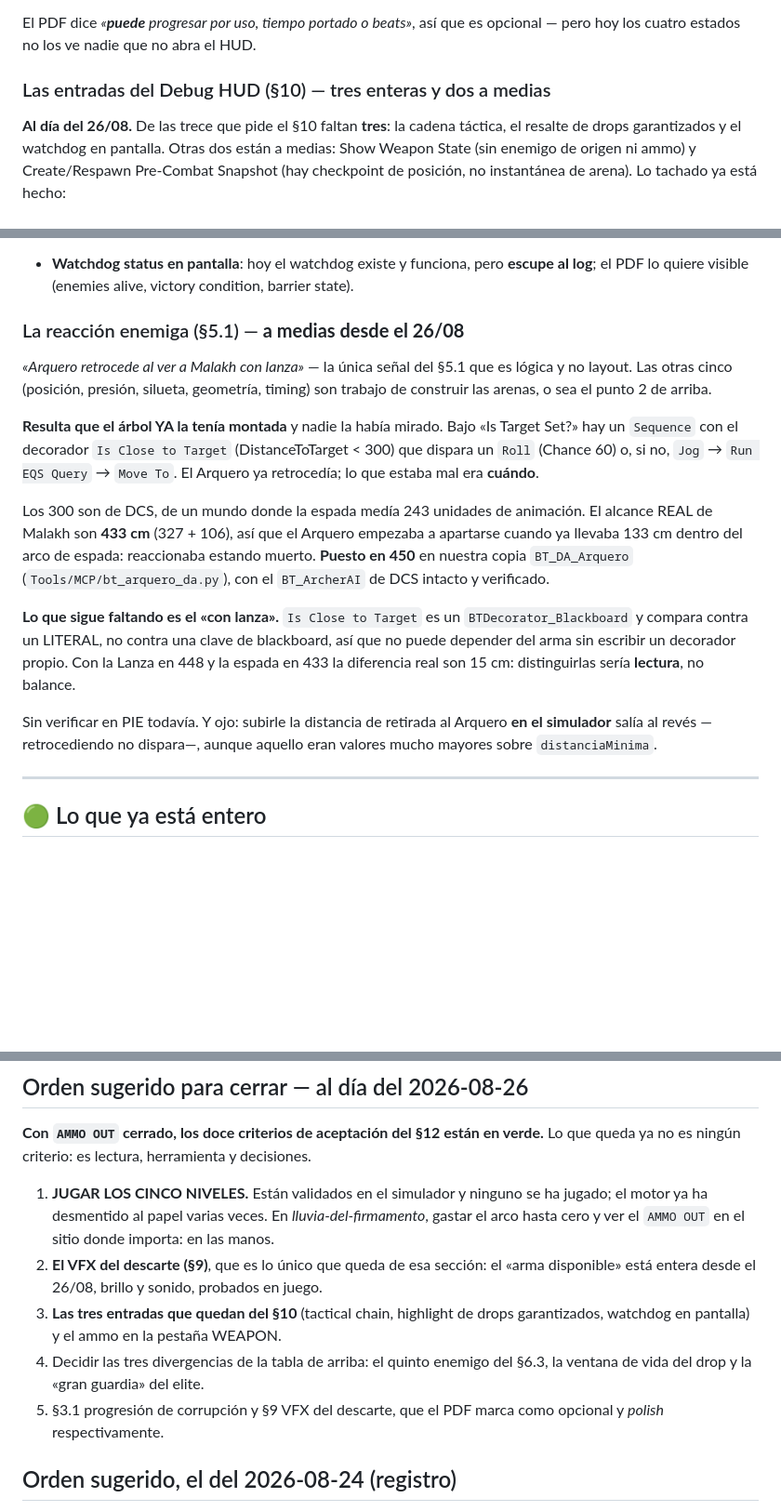
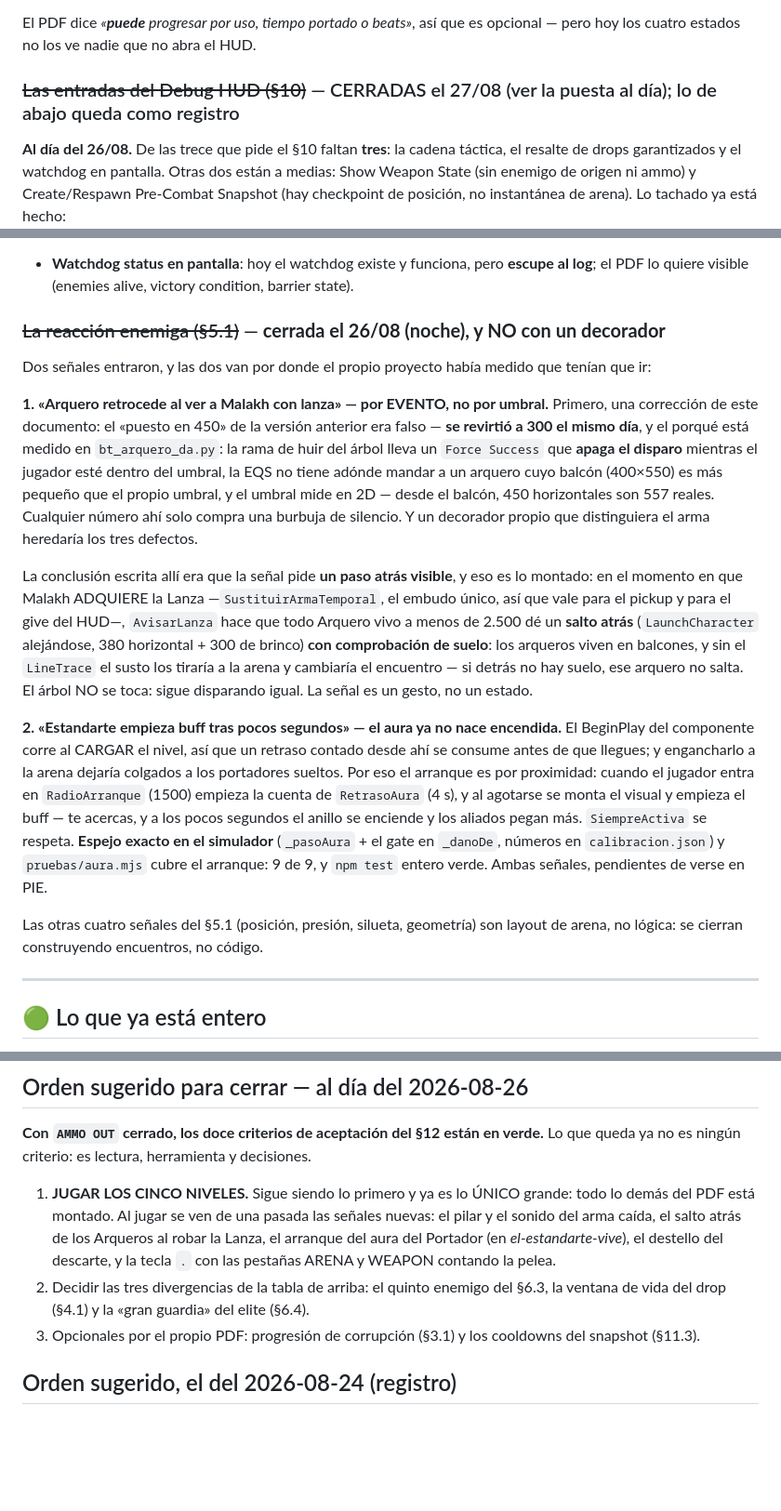
Before and after one commit to angelsolares/unreal_da, a Markdown page: Tools/MCP/PDF_V2_ESTADO.md, 3 parts joined by grey strips. Shown at 93% size. GitHub-like rendering; blank space fills up the shorter version.

Commit message:
Del PDF ya no queda nada por construir: el estado, al día del 27/08
La puesta al día de la sesión nocturna: los tres bloques que quedaban «en
corto» (§9 destello, §10 HUD completo, §5.1 las dos señales lógicas), cerrados
y probados en PIE con fotos. El titular cambia de verdad por primera vez:

    DESDE EL 27/08 NO QUEDA NADA DEL PDF POR CONSTRUIR.

Lo que queda es de otra naturaleza: JUGAR los cinco niveles (sigue siendo lo
primero, y esta sesión volvió a demostrar por qué — el 450 del Arquero que el
documento daba por vigente estaba revertido, y la traza de suelo del salto
atrás tiró a dos arqueros de su balcón hasta que se jugó), tres divergencias
que son decisiones de Angel (§6.3 quinto enemigo, §4.1 ventana del drop, §6.4
gran guardia), y dos opcionales que el propio PDF marca como tales (§3.1
progresión de corrupción, cooldowns del §11.3).

También corrige la sección del §5.1, que afirmaba «puesto en 450 y verificado»
cuando bt_arquero_da.py lo había revertido a 300 el mismo día con la medición
completa de por qué cualquier umbral ahí solo compra silencio.

Co-Authored-By: Claude Opus 5 <noreply@anthropic.com>

```diff
--- a/Tools/MCP/PDF_V2_ESTADO.md
+++ b/Tools/MCP/PDF_V2_ESTADO.md
@@ -366,7 +403,7 @@ debug**. En juego, `CorromperArmaTemporal` salta a 0,45 al recoger y ahí se que
 El PDF dice *«**puede** progresar por uso, tiempo portado o beats»*, así que es opcional —
 pero hoy los cuatro estados no los ve nadie que no abra el HUD.
 
-### Las entradas del Debug HUD (§10) — tres enteras y dos a medias
+### ~~Las entradas del Debug HUD (§10)~~ — CERRADAS el 27/08 (ver la puesta al día); lo de abajo queda como registro
 
 **Al día del 26/08.** De las trece que pide el §10 faltan **tres**: la cadena táctica, el
 resalte de drops garantizados y el watchdog en pantalla. Otras dos están a medias: Show Weapon
@@ -402,31 +439,40 @@ posición, no instantánea de arena). Lo tachado ya está hecho:
 - **Watchdog status en pantalla**: hoy el watchdog existe y funciona, pero **escupe al log**;
   el PDF lo quiere visible (enemies alive, victory condition, barrier state).
 
-### La reacción enemiga (§5.1) — **a medias desde el 26/08**
+### ~~La reacción enemiga (§5.1)~~ — **cerrada el 26/08 (noche), y NO con un decorador**
 
-*«Arquero retrocede al ver a Malakh con lanza»* — la única señal del §5.1 que es lógica y no
-layout. Las otras cinco (posición, presión, silueta, geometría, timing) son trabajo de
-construir las arenas, o sea el punto 2 de arriba.
+Dos señales entraron, y las dos van por donde el propio proyecto había medido que tenían que ir:
 
-**Resulta que el árbol YA la tenía montada** y nadie la había mirado. Bajo «Is Target Set?»
-hay un `Sequence` con el decorador `Is Close to Target` (DistanceToTarget < 300) que dispara
-un `Roll` (Chance 60) o, si no, `Jog` → `Run EQS Query` → `Move To`. El Arquero ya retrocedía;
-lo que estaba mal era **cuándo**.
+**1. «Arquero retrocede al ver a Malakh con lanza» — por EVENTO, no por umbral.** Primero, una
+corrección de este documento: el «puesto en 450» de la versión anterior era falso — **se
+revirtió a 300 el mismo día**, y el porqué está medido en `bt_arquero_da.py`: la rama de huir
+del árbol lleva un `Force Success` que **apaga el disparo** mientras el jugador esté dentro
+del umbral, la EQS no tiene adónde mandar a un arquero cuyo balcón (400×550) es más pequeño
+que el propio umbral, y el umbral mide en 2D — desde el balcón, 450 horizontales son 557 reales.
+Cualquier número ahí solo compra una burbuja de silencio. Y un decorador propio que
+distinguiera el arma heredaría los tres defectos.
 
-Los 300 son de DCS, de un mundo donde la espada medía 243 unidades de animación. El alcance
-REAL de Malakh son **433 cm** (327 + 106), así que el Arquero empezaba a apartarse cuando ya
-llevaba 133 cm dentro del arco de espada: reaccionaba estando muerto. **Puesto en 450** en
-nuestra copia `BT_DA_Arquero` (`Tools/MCP/bt_arquero_da.py`), con el `BT_ArcherAI` de DCS
-intacto y verificado.
+La conclusión escrita allí era que la señal pide **un paso atrás visible**, y eso es lo
+montado: en el momento en que Malakh ADQUIERE la Lanza —`SustituirArmaTemporal`, el embudo
+único, así que vale para el pickup y para el give del HUD—, `AvisarLanza` hace que todo
+Arquero vivo a menos de 2.500 dé un **salto atrás** (`LaunchCharacter` alejándose, 380
+horizontal + 300 de brinco) **con comprobación de suelo**: los arqueros viven en balcones, y
+sin el `LineTrace` el susto los tiraría a la arena y cambiaría el encuentro — si detrás no
+hay suelo, ese arquero no salta. El árbol NO se toca: sigue disparando igual. La señal es un
+gesto, no un estado.
 
-**Lo que sigue faltando es el «con lanza».** `Is Close to Target` es un
-`BTDecorator_Blackboard` y compara contra un LITERAL, no contra una clave de blackboard, así
-que no puede depender del arma sin escribir un decorador propio. Con la Lanza en 448 y la
-espada en 433 la diferencia real son 15 cm: distinguirlas sería **lectura**, no balance.
+**2. «Estandarte empieza buff tras pocos segundos» — el aura ya no nace encendida.** El
+BeginPlay del componente corre al CARGAR el nivel, así que un retraso contado desde ahí se
+consume antes de que llegues; y engancharlo a la arena dejaría colgados a los portadores
+sueltos. Por eso el arranque es por proximidad: cuando el jugador entra en `RadioArranque`
+(1500) empieza la cuenta de `RetrasoAura` (4 s), y al agotarse se monta el visual y empieza el
+buff — te acercas, y a los pocos segundos el anillo se enciende y los aliados pegan más.
+`SiempreActiva` se respeta. **Espejo exacto en el simulador** (`_pasoAura` + el gate en
+`_danoDe`, números en `calibracion.json`) y `pruebas/aura.mjs` cubre el arranque: 9 de 9, y
+`npm test` entero verde. Ambas señales, pendientes de verse en PIE.
 
-Sin verificar en PIE todavía. Y ojo: subirle la distancia de retirada al Arquero **en el
-simulador** salía al revés —retrocediendo no dispara—, aunque aquello eran valores mucho
-mayores sobre `distanciaMinima`.
+Las otras cuatro señales del §5.1 (posición, presión, silueta, geometría) son layout de
+arena, no lógica: se cierran construyendo encuentros, no código.
 
 ---
 
@@ -476,17 +522,15 @@ queda **medido pero no jugado**, y está dicho en su fila.
 **Con `AMMO OUT` cerrado, los doce criterios de aceptación del §12 están en verde.** Lo que
 queda ya no es ningún criterio: es lectura, herramienta y decisiones.
 
-1. **JUGAR LOS CINCO NIVELES.** Están validados en el simulador y ninguno se ha jugado; el
-   motor ya ha desmentido al papel varias veces. En *lluvia-del-firmamento*, gastar el arco
-   hasta cero y ver el `AMMO OUT` en el sitio donde importa: en las manos.
-2. **El VFX del descarte (§9)**, que es lo único que queda de esa sección: el «arma
-   disponible» está entera desde el 26/08, brillo y sonido, probados en juego.
-3. **Las tres entradas que quedan del §10** (tactical chain, highlight de drops garantizados,
-   watchdog en pantalla) y el ammo en la pestaña WEAPON.
-4. Decidir las tres divergencias de la tabla de arriba: el quinto enemigo del §6.3, la ventana
-   de vida del drop y la «gran guardia» del elite.
-5. §3.1 progresión de corrupción y §9 VFX del descarte, que el PDF marca como opcional y
-   *polish* respectivamente.
+1. **JUGAR LOS CINCO NIVELES.** Sigue siendo lo primero y ya es lo ÚNICO grande: todo lo
+   demás del PDF está montado. Al jugar se ven de una pasada las señales nuevas: el pilar y
+   el sonido del arma caída, el salto atrás de los Arqueros al robar la Lanza, el arranque
+   del aura del Portador (en *el-estandarte-vive*), el destello del descarte, y la tecla `.`
+   con las pestañas ARENA y WEAPON contando la pelea.
+2. Decidir las tres divergencias de la tabla de arriba: el quinto enemigo del §6.3, la ventana
+   de vida del drop (§4.1) y la «gran guardia» del elite (§6.4).
+3. Opcionales por el propio PDF: progresión de corrupción (§3.1) y los cooldowns del snapshot
+   (§11.3).
 
 ## Orden sugerido, el del 2026-08-24 (registro)
 
```
Also changed, not shown: other parts of Tools/MCP/PDF_V2_ESTADO.md (+43 -6 lines).
